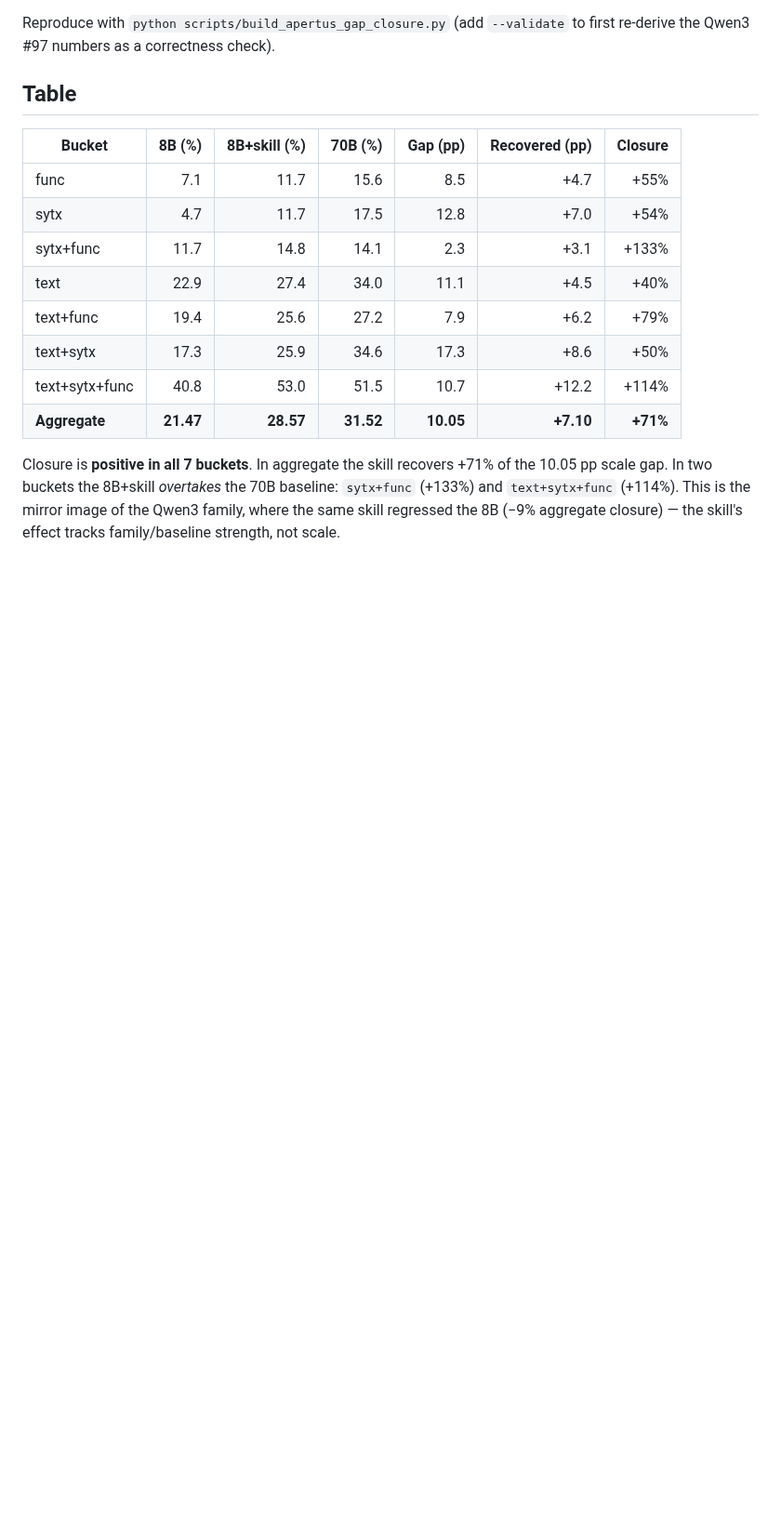
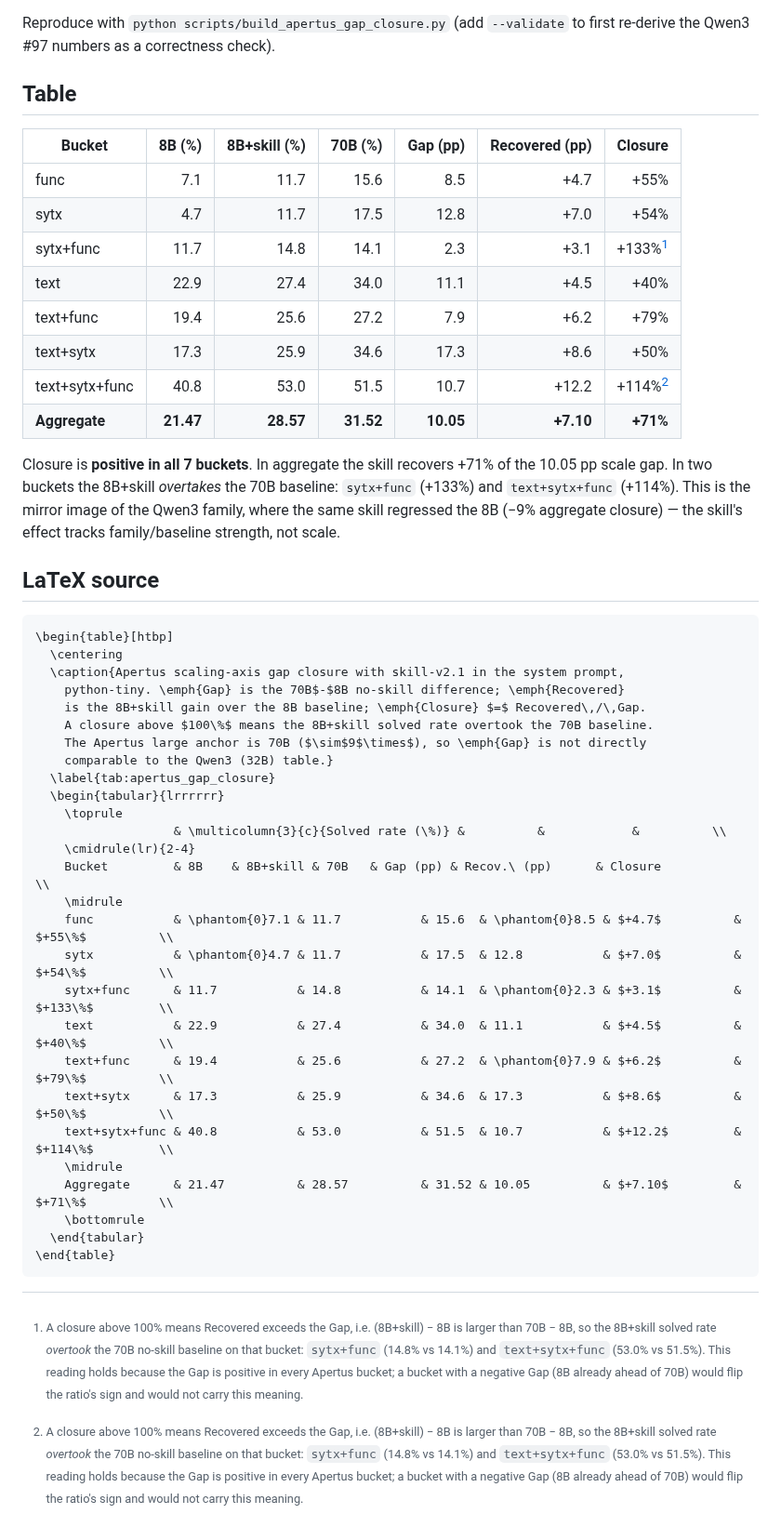
Before and after one commit to bdravec/merge-conflict-skill, a Markdown page: docs/apertus_gap_closure_v2_1.md, the part around the change. Shown at 93% size. Drawn GitHub-style; blank space fills up the shorter version.

Commit message:
Add footnote explaining >100% closure (overtakes 70B) in Apertus table (#98)

```diff
--- a/docs/apertus_gap_closure_v2_1.md
+++ b/docs/apertus_gap_closure_v2_1.md
@@ -31,11 +31,11 @@ first re-derive the Qwen3 #97 numbers as a correctness check).
 |---|---:|---:|---:|---:|---:|---:|
 | func | 7.1 | 11.7 | 15.6 | 8.5 | +4.7 | +55% |
 | sytx | 4.7 | 11.7 | 17.5 | 12.8 | +7.0 | +54% |
-| sytx+func | 11.7 | 14.8 | 14.1 | 2.3 | +3.1 | +133% |
+| sytx+func | 11.7 | 14.8 | 14.1 | 2.3 | +3.1 | +133%[^overtake] |
 | text | 22.9 | 27.4 | 34.0 | 11.1 | +4.5 | +40% |
 | text+func | 19.4 | 25.6 | 27.2 | 7.9 | +6.2 | +79% |
 | text+sytx | 17.3 | 25.9 | 34.6 | 17.3 | +8.6 | +50% |
-| text+sytx+func | 40.8 | 53.0 | 51.5 | 10.7 | +12.2 | +114% |
+| text+sytx+func | 40.8 | 53.0 | 51.5 | 10.7 | +12.2 | +114%[^overtake] |
 | **Aggregate** | **21.47** | **28.57** | **31.52** | **10.05** | **+7.10** | **+71%** |
 
 Closure is **positive in all 7 buckets**. In aggregate the skill recovers +71% of
@@ -43,6 +43,14 @@ the 10.05 pp scale gap. In two buckets the 8B+skill *overtakes* the 70B baseline
 `sytx+func` (+133%) and `text+sytx+func` (+114%). This is the mirror image of the
 Qwen3 family, where the same skill regressed the 8B (−9% aggregate closure) — the
 skill's effect tracks family/baseline strength, not scale.
+
+[^overtake]: A closure above 100% means Recovered exceeds the Gap, i.e.
+    (8B+skill) − 8B is larger than 70B − 8B, so the 8B+skill solved rate
+    *overtook* the 70B no-skill baseline on that bucket: `sytx+func`
+    (14.8% vs 14.1%) and `text+sytx+func` (53.0% vs 51.5%). This reading holds
+    because the Gap is positive in every Apertus bucket; a bucket with a negative
+    Gap (8B already ahead of 70B) would flip the ratio's sign and would not carry
+    this meaning.
 
 ## LaTeX source
 
```
